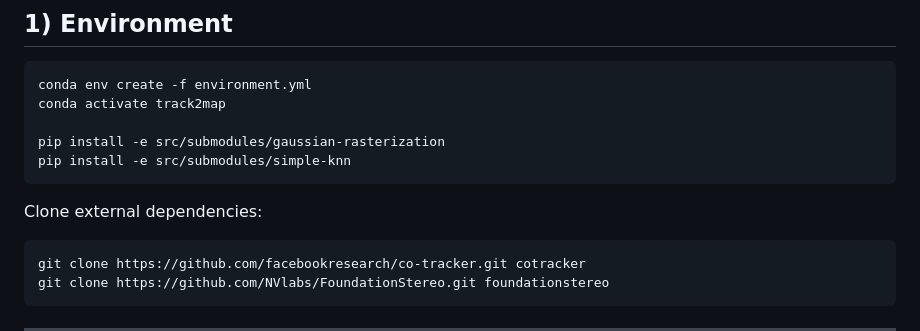
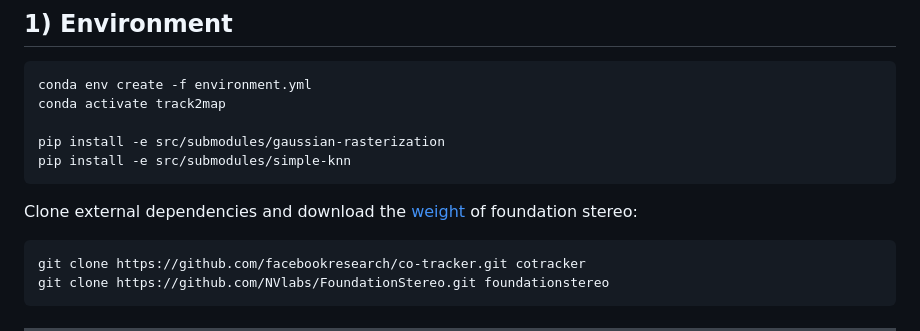
Before and after one commit to styufo/Track2Map, a Markdown page: README.md, the part around the change. Rendered like a GitHub page.

````diff
--- a/README.md
+++ b/README.md
@@ -25,7 +25,7 @@ conda activate track2map
 pip install -e src/submodules/gaussian-rasterization
 pip install -e src/submodules/simple-knn
 ```
-Clone external dependencies:
+Clone external dependencies and download the [weight](https://drive.google.com/drive/folders/1VhPebc_mMxWKccrv7pdQLTvXYVcLYpsf) of foundation stereo:
 
 ```bash
 git clone https://github.com/facebookresearch/co-tracker.git cotracker
````
